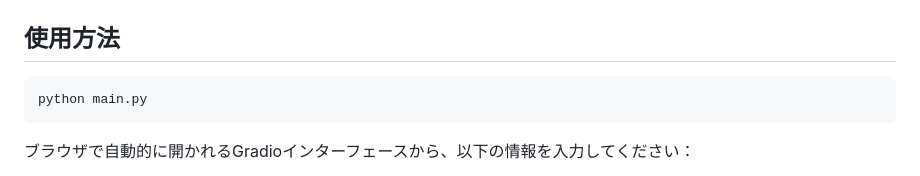
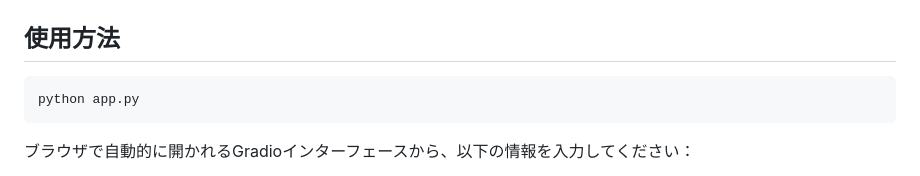
Before and after one commit to rynskrmt/CEFR-English-Podcast-Generator, a Markdown page: README.md, the part around the change. Drawn GitHub-style.

Commit message:
:memo:update README

````diff
--- a/README.md
+++ b/README.md
@@ -57,7 +57,7 @@ SPEAKER_2_NAME=Speaker 2
 ## 使用方法
 
 ```bash
-python main.py
+python app.py
 ```
 
 ブラウザで自動的に開かれるGradioインターフェースから、以下の情報を入力してください：
````
